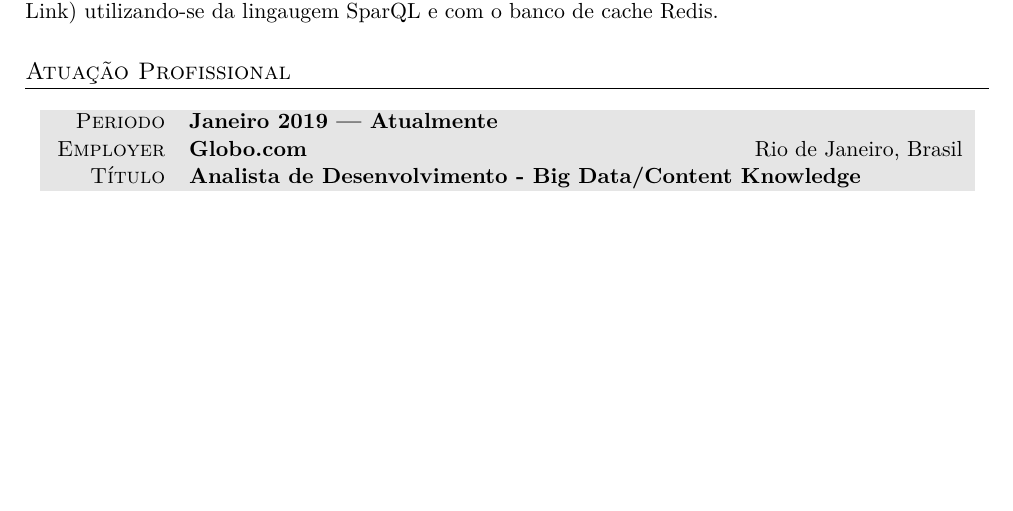
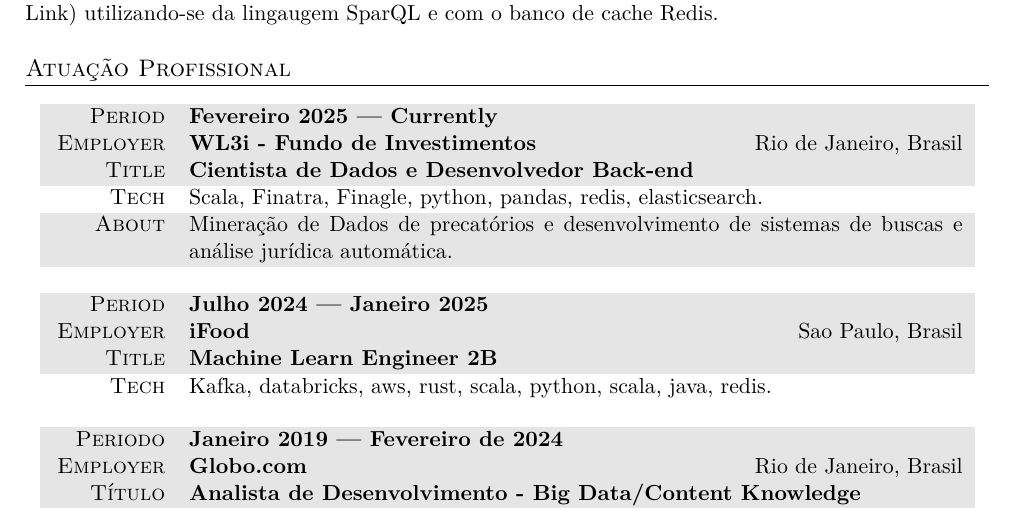
Before and after one commit to DanielSanRocha/Curriculum, a LaTeX CV (cv.tex): part of page 2 of 4, cut so that both start at the same text, the shorter picture padded with empty space. The pictures show the PDF file cv.pdf that the author committed with the source.

Commit message:
Updated CV in portuguese.

```diff
--- a/cv.tex
+++ b/cv.tex
@@ -130,7 +121,26 @@
 \section{Atuação Profissional}
 
 \begin{tabularx}{0.97\linewidth}{>{\raggedleft\scshape}p{2cm}X}
-\gray Periodo & \textbf{Janeiro 2019 --- Atualmente}\\
+  \gray Period & \textbf{Fevereiro 2025 --- Currently}\\
+  \gray Employer & \textbf{WL3i - Fundo de Investimentos} \hfill Rio de Janeiro, Brasil\\
+  \gray Title & \textbf{Cientista de Dados e Desenvolvedor Back-end}\\
+  Tech & Scala, Finatra, Finagle, python, pandas, redis, elasticsearch.\\
+  \gray About & Mineração de Dados de precatórios e desenvolvimento de sistemas de buscas e análise jurídica automática.
+\end{tabularx}
+
+\vspace{12pt}
+
+\begin{tabularx}{0.97\linewidth}{>{\raggedleft\scshape}p{2cm}X}
+  \gray Period & \textbf{Julho 2024 --- Janeiro 2025}\\
+  \gray Employer & \textbf{iFood} \hfill Sao Paulo, Brasil\\
+  \gray Title & \textbf{Machine Learn Engineer 2B}\\
+  Tech & Kafka, databricks, aws, rust, scala, python, scala, java, redis. \\
+\end{tabularx}
+
+\vspace{12pt}
+
+\begin{tabularx}{0.97\linewidth}{>{\raggedleft\scshape}p{2cm}X}
+\gray Periodo & \textbf{Janeiro 2019 --- Fevereiro de 2024}\\
 \gray Employer & \textbf{Globo.com} \hfill Rio de Janeiro, Brasil\\
 \gray Título & \textbf{Analista de Desenvolvimento - Big Data/Content Knowledge}\\
   & Tecnólogias Utilizadas
```
Also changed, not shown: cv.pdf, cv.tex (9 more changed lines).
